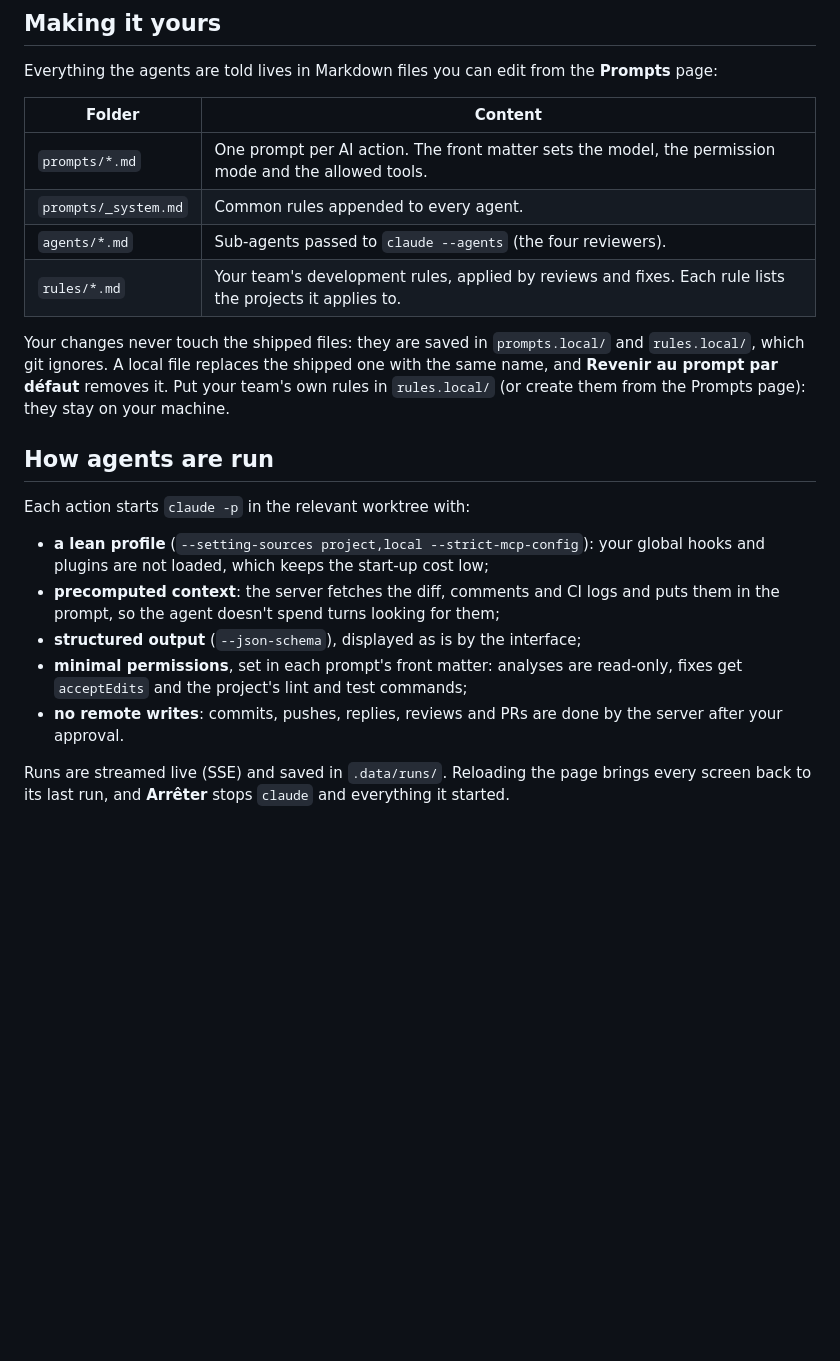
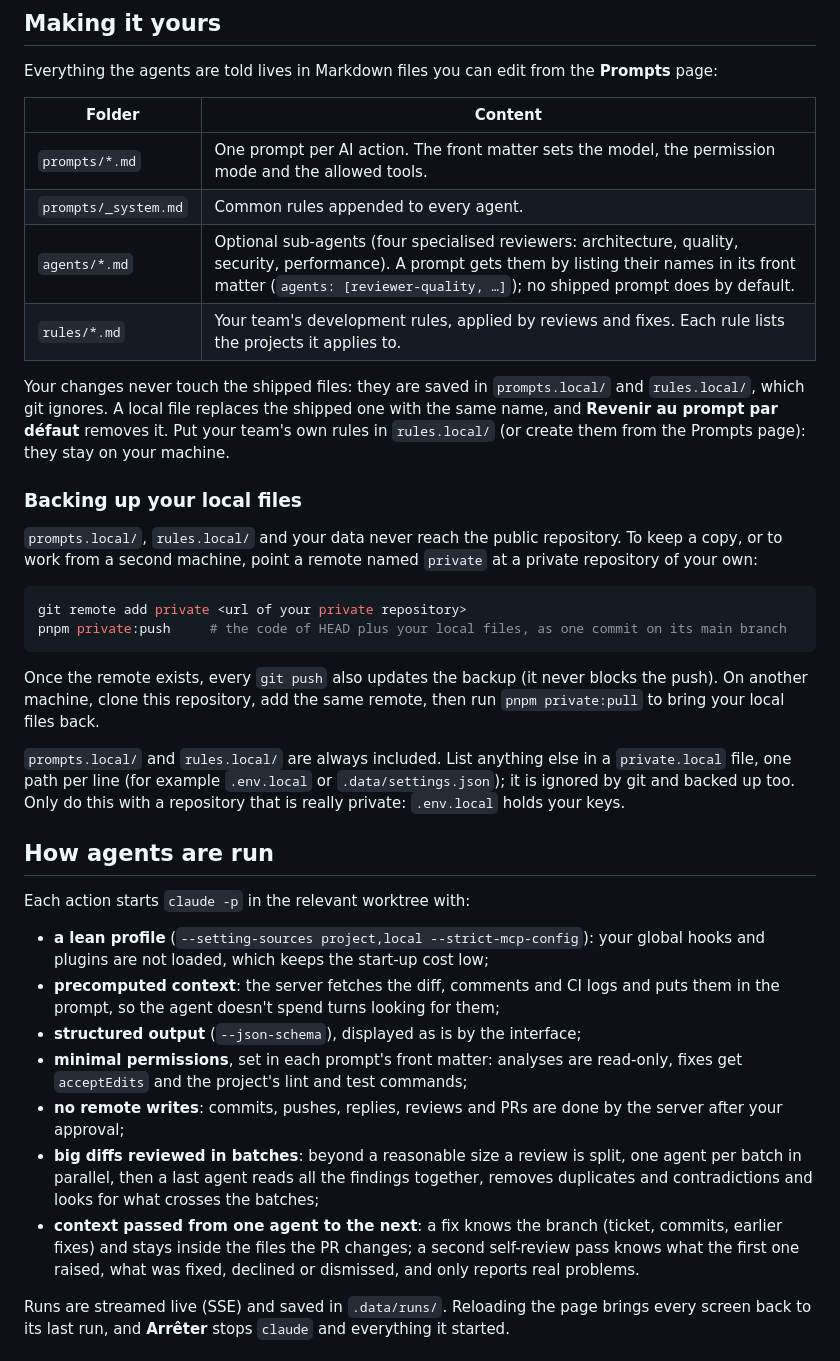
Before and after one commit to Sh1v4x/shipyard, a Markdown page: README.md, the part around one of its changes. GitHub-like rendering; blank space fills up the shorter version.

````diff
--- a/README.md
+++ b/README.md
@@ -58,10 +66,23 @@ Everything the agents are told lives in Markdown files you can edit from the **P
 |---|---|
 | `prompts/*.md` | One prompt per AI action. The front matter sets the model, the permission mode and the allowed tools. |
 | `prompts/_system.md` | Common rules appended to every agent. |
-| `agents/*.md` | Sub-agents passed to `claude --agents` (the four reviewers). |
+| `agents/*.md` | Optional sub-agents (four specialised reviewers: architecture, quality, security, performance). A prompt gets them by listing their names in its front matter (`agents: [reviewer-quality, …]`); no shipped prompt does by default. |
 | `rules/*.md` | Your team's development rules, applied by reviews and fixes. Each rule lists the projects it applies to. |
 
 Your changes never touch the shipped files: they are saved in `prompts.local/` and `rules.local/`, which git ignores. A local file replaces the shipped one with the same name, and **Revenir au prompt par défaut** removes it. Put your team's own rules in `rules.local/` (or create them from the Prompts page): they stay on your machine.
+
+### Backing up your local files
+
+`prompts.local/`, `rules.local/` and your data never reach the public repository. To keep a copy, or to work from a second machine, point a remote named `private` at a private repository of your own:
+
+```bash
+git remote add private <url of your private repository>
+pnpm private:push     # the code of HEAD plus your local files, as one commit on its main branch
+```
+
+Once the remote exists, every `git push` also updates the backup (it never blocks the push). On another machine, clone this repository, add the same remote, then run `pnpm private:pull` to bring your local files back.
+
+`prompts.local/` and `rules.local/` are always included. List anything else in a `private.local` file, one path per line (for example `.env.local` or `.data/settings.json`); it is ignored by git and backed up too. Only do this with a repository that is really private: `.env.local` holds your keys.
 
 ## How agents are run
 
@@ -71,7 +92,9 @@ Each action starts `claude -p` in the relevant worktree with:
 - **precomputed context**: the server fetches the diff, comments and CI logs and puts them in the prompt, so the agent doesn't spend turns looking for them;
 - **structured output** (`--json-schema`), displayed as is by the interface;
 - **minimal permissions**, set in each prompt's front matter: analyses are read-only, fixes get `acceptEdits` and the project's lint and test commands;
-- **no remote writes**: commits, pushes, replies, reviews and PRs are done by the server after your approval.
+- **no remote writes**: commits, pushes, replies, reviews and PRs are done by the server after your approval;
+- **big diffs reviewed in batches**: beyond a reasonable size a review is split, one agent per batch in parallel, then a last agent reads all the findings together, removes duplicates and contradictions and looks for what crosses the batches;
+- **context passed from one agent to the next**: a fix knows the branch (ticket, commits, earlier fixes) and stays inside the files the PR changes; a second self-review pass knows what the first one raised, what was fixed, declined or dismissed, and only reports real problems.
 
 Runs are streamed live (SSE) and saved in `.data/runs/`. Reloading the page brings every screen back to its last run, and **Arrêter** stops `claude` and everything it started.
 
````
Also changed, not shown: other parts of README.md (+17 -6 lines), docs/screenshots/comments.png (added), docs/screenshots/overview.png (added), docs/screenshots/pull-request.png (added), 6 other files.
